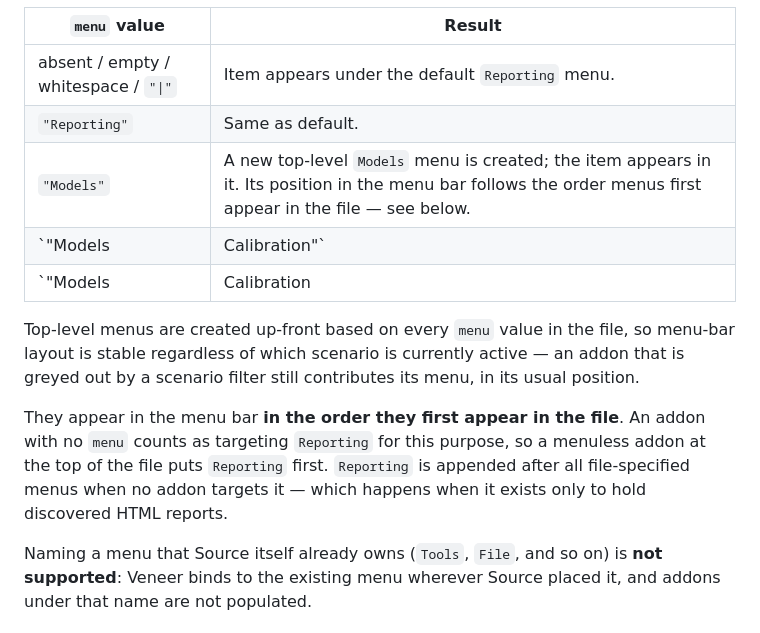
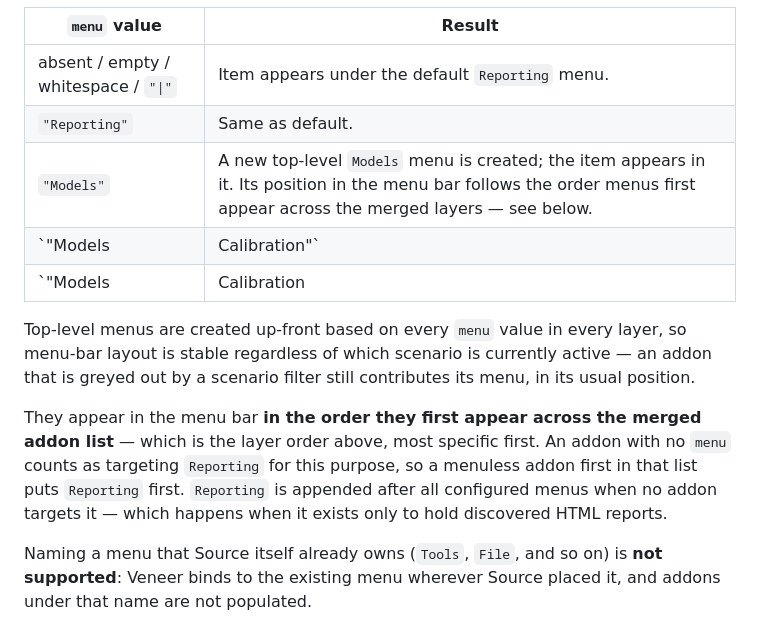
Before and after one commit to flowmatters/Veneer, a Markdown page: docs/veneer-file-format.md, the part around the change. Rendered like a GitHub page.

Commit message:
docs: menu order is decided across layers, not within one file
The Menu paths section still said menus are created from every menu value
'in the file' and ordered by where they first appear 'in the file'. With
three layers contributing addons, the ordering is across the merged list.

Raised in Task 5's documentation review.

Co-Authored-By: Claude Opus 5 <noreply@anthropic.com>

```diff
--- a/docs/veneer-file-format.md
+++ b/docs/veneer-file-format.md
@@ -187,13 +187,13 @@ The `menu` field is a pipe-delimited path. The first segment names a top-level e
 |--------------------------|--------|
 | absent / empty / whitespace / `"\|"` | Item appears under the default `Reporting` menu. |
 | `"Reporting"`            | Same as default. |
-| `"Models"`               | A new top-level `Models` menu is created; the item appears in it. Its position in the menu bar follows the order menus first appear in the file — see below. |
+| `"Models"`               | A new top-level `Models` menu is created; the item appears in it. Its position in the menu bar follows the order menus first appear across the merged layers — see below. |
 | `"Models|Calibration"`   | Item appears under `Models → Calibration`. |
 | `"Models|Calibration|Daily"` | Item appears under `Models → Calibration → Daily`. Arbitrary nesting depth is supported. |
 
-Top-level menus are created up-front based on every `menu` value in the file, so menu-bar layout is stable regardless of which scenario is currently active — an addon that is greyed out by a scenario filter still contributes its menu, in its usual position.
+Top-level menus are created up-front based on every `menu` value in every layer, so menu-bar layout is stable regardless of which scenario is currently active — an addon that is greyed out by a scenario filter still contributes its menu, in its usual position.
 
-They appear in the menu bar **in the order they first appear in the file**. An addon with no `menu` counts as targeting `Reporting` for this purpose, so a menuless addon at the top of the file puts `Reporting` first. `Reporting` is appended after all file-specified menus when no addon targets it — which happens when it exists only to hold discovered HTML reports.
+They appear in the menu bar **in the order they first appear across the merged addon list** — which is the layer order above, most specific first. An addon with no `menu` counts as targeting `Reporting` for this purpose, so a menuless addon first in that list puts `Reporting` first. `Reporting` is appended after all configured menus when no addon targets it — which happens when it exists only to hold discovered HTML reports.
 
 Naming a menu that Source itself already owns (`Tools`, `File`, and so on) is **not supported**: Veneer binds to the existing menu wherever Source placed it, and addons under that name are not populated.
 
```
